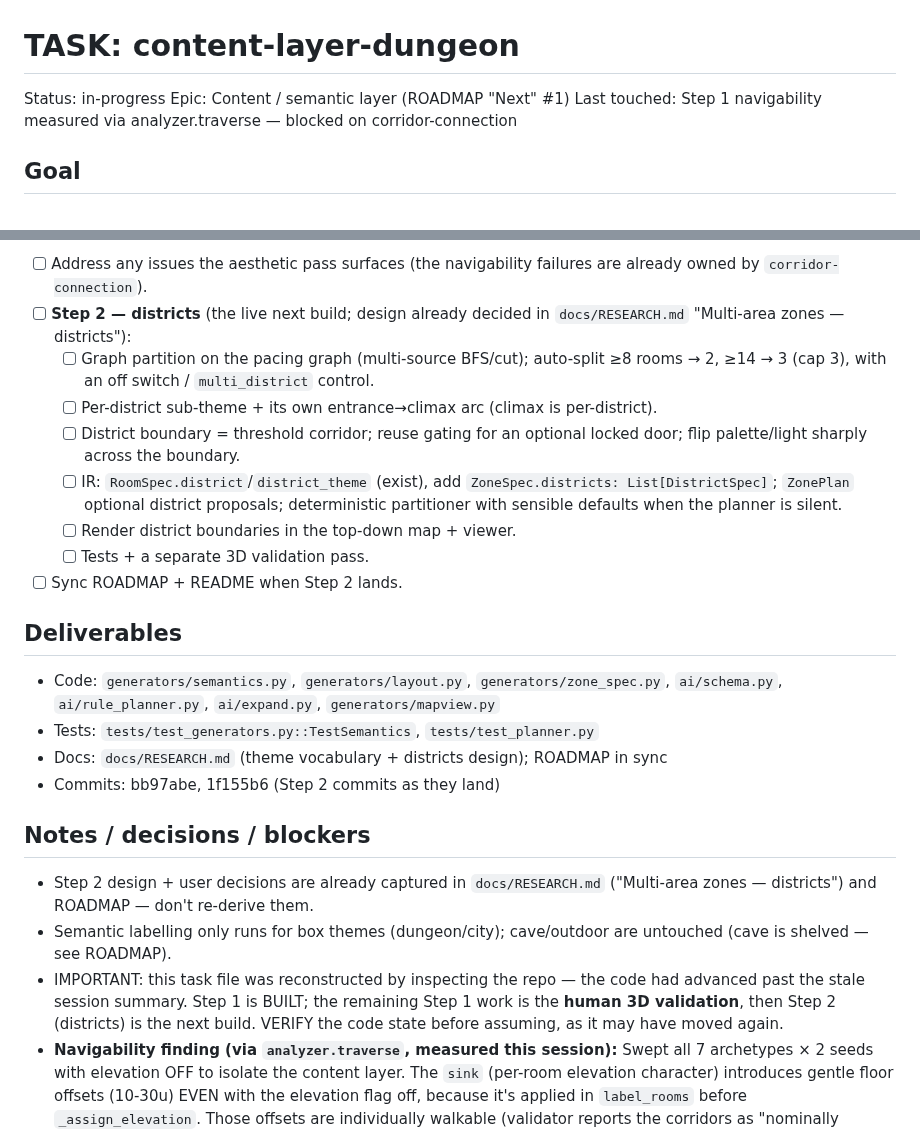
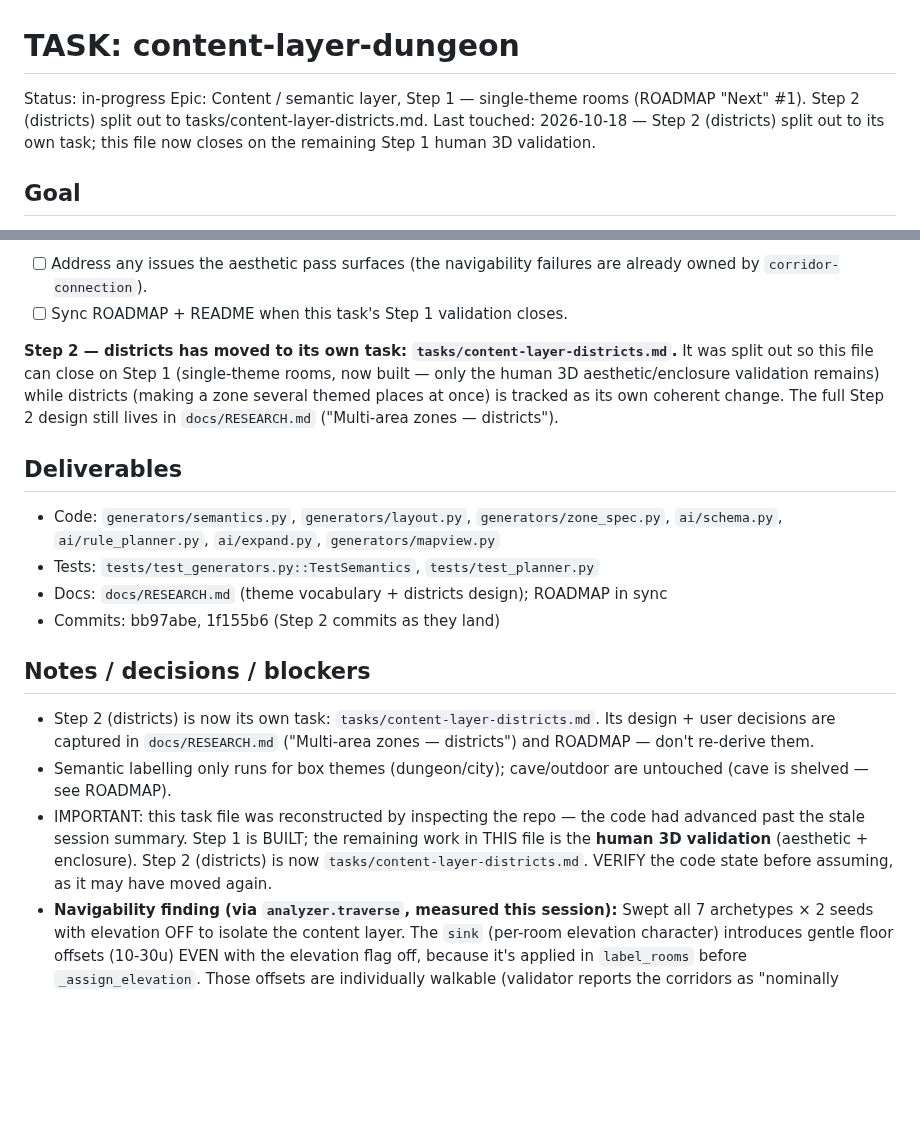
Before and after one commit to findar/eq_s3d, a Markdown page: tasks/content-layer-dungeon.md, 2 parts joined by grey strips. Rendered like a GitHub page; blank space fills up the shorter version.

```diff
--- a/tasks/content-layer-dungeon.md
+++ b/tasks/content-layer-dungeon.md
@@ -1,8 +1,10 @@
 # TASK: content-layer-dungeon
 
 Status: in-progress        <!-- not-started | in-progress | blocked | done -->
-Epic: Content / semantic layer (ROADMAP "Next" #1)
-Last touched: Step 1 navigability measured via analyzer.traverse — blocked on corridor-connection
+Epic: Content / semantic layer, Step 1 — single-theme rooms (ROADMAP "Next" #1).
+      Step 2 (districts) split out to tasks/content-layer-districts.md.
+Last touched: 2026-10-18 — Step 2 (districts) split out to its own task; this
+      file now closes on the remaining Step 1 human 3D validation.
 
 ## Goal
 
@@ -64,19 +66,14 @@ volumes, lighting, textures, and shape; prop/spawn/boss intent is emitted as
         stay enclosed (no see-through). Doesn't depend on corridors connecting.
 - [ ] Address any issues the aesthetic pass surfaces (the navigability failures
       are already owned by `corridor-connection`).
-- [ ] **Step 2 — districts** (the live next build; design already decided in
-      `docs/RESEARCH.md` "Multi-area zones — districts"):
-  - [ ] Graph partition on the pacing graph (multi-source BFS/cut); auto-split
-        ≥8 rooms → 2, ≥14 → 3 (cap 3), with an off switch / `multi_district` control.
-  - [ ] Per-district sub-theme + its own entrance→climax arc (climax is per-district).
-  - [ ] District boundary = threshold corridor; reuse gating for an optional
-        locked door; flip palette/light sharply across the boundary.
-  - [ ] IR: `RoomSpec.district`/`district_theme` (exist), add `ZoneSpec.districts:
-        List[DistrictSpec]`; `ZonePlan` optional district proposals; deterministic
-        partitioner with sensible defaults when the planner is silent.
-  - [ ] Render district boundaries in the top-down map + viewer.
-  - [ ] Tests + a separate 3D validation pass.
-- [ ] Sync ROADMAP + README when Step 2 lands.
+- [ ] Sync ROADMAP + README when this task's Step 1 validation closes.
+
+**Step 2 — districts has moved to its own task:
+`tasks/content-layer-districts.md`.** It was split out so this file can close on
+Step 1 (single-theme rooms, now built — only the human 3D aesthetic/enclosure
+validation remains) while districts (making a zone several themed places at once)
+is tracked as its own coherent change. The full Step 2 design still lives in
+`docs/RESEARCH.md` ("Multi-area zones — districts").
 
 ## Deliverables
 
@@ -88,14 +85,16 @@ volumes, lighting, textures, and shape; prop/spawn/boss intent is emitted as
 
 ## Notes / decisions / blockers
 
-- Step 2 design + user decisions are already captured in `docs/RESEARCH.md`
-  ("Multi-area zones — districts") and ROADMAP — don't re-derive them.
+- Step 2 (districts) is now its own task: `tasks/content-layer-districts.md`.
+  Its design + user decisions are captured in `docs/RESEARCH.md` ("Multi-area
+  zones — districts") and ROADMAP — don't re-derive them.
 - Semantic labelling only runs for box themes (dungeon/city); cave/outdoor are
   untouched (cave is shelved — see ROADMAP).
 - IMPORTANT: this task file was reconstructed by inspecting the repo — the code
   had advanced past the stale session summary. Step 1 is BUILT; the remaining
-  Step 1 work is the **human 3D validation**, then Step 2 (districts) is the next
-  build. VERIFY the code state before assuming, as it may have moved again.
+  work in THIS file is the **human 3D validation** (aesthetic + enclosure).
+  Step 2 (districts) is now `tasks/content-layer-districts.md`. VERIFY the code
+  state before assuming, as it may have moved again.
 - **Navigability finding (via `analyzer.traverse`, measured this session):**
   Swept all 7 archetypes × 2 seeds with elevation OFF to isolate the content
   layer. The `sink` (per-room elevation character) introduces gentle floor
```
Also changed, not shown: tasks/content-layer-districts.md (added, +192 -0 lines).
